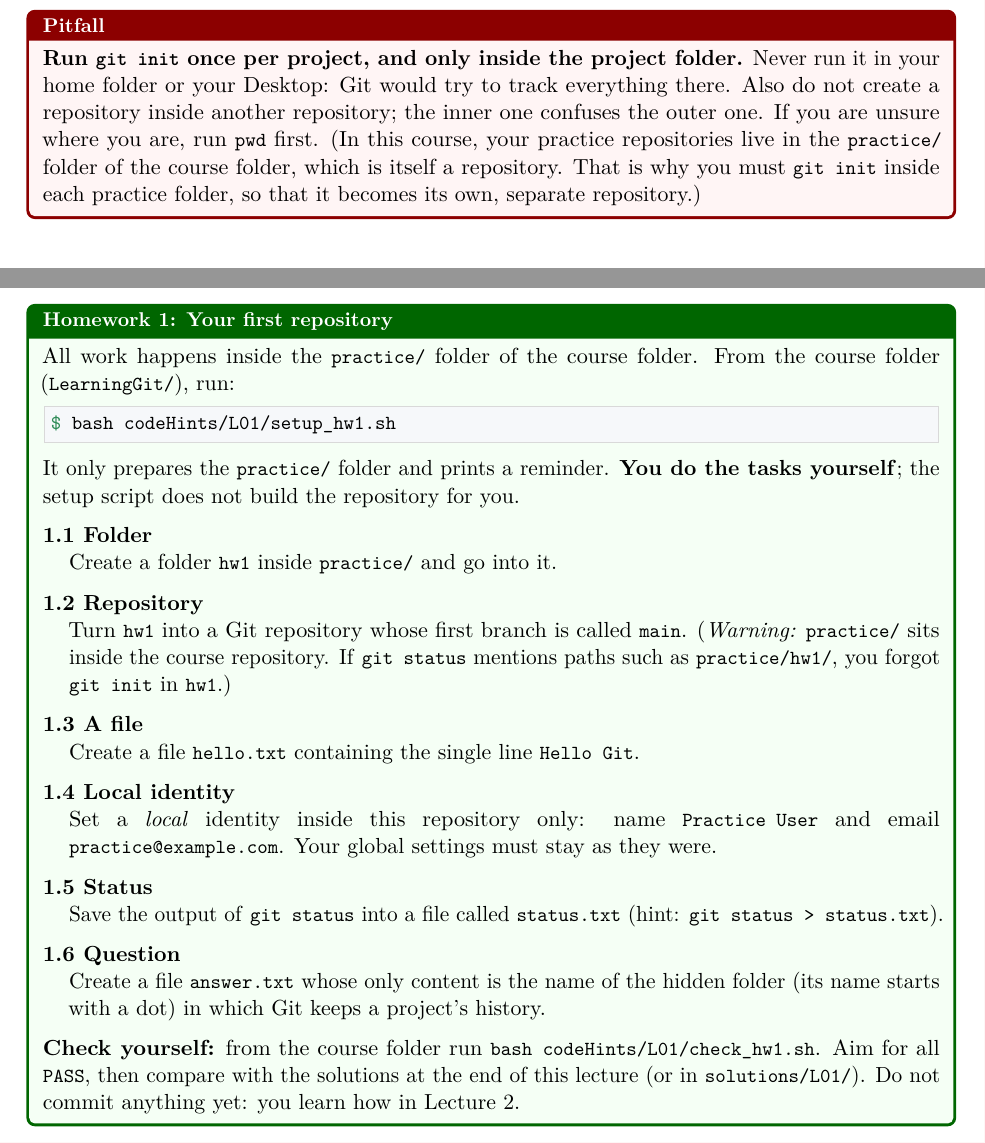
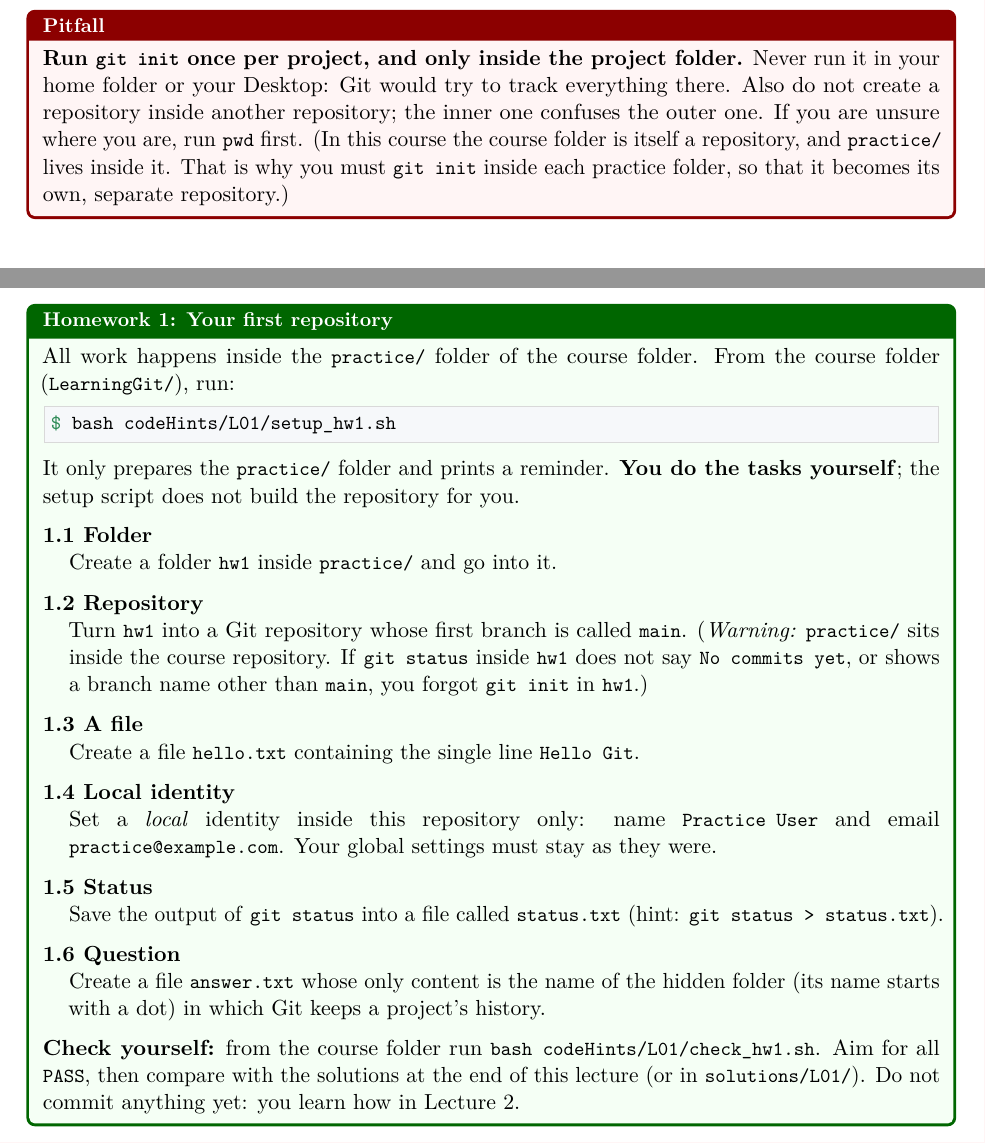
Before and after one commit to SKoonkor/LearningGit, a LaTeX document (lectures/src/L01/main.tex, which reads lectures/src/common/preamble.tex): two parts of pages 5 and 7 of 9, joined at a grey line, cut so that both start at the same text. Compiled offline with pdfLaTeX.

Commit message:
L01: fix >> ligature, tilde, and homework warning wording

```diff
--- a/lectures/src/L01/main.tex
+++ b/lectures/src/L01/main.tex
@@ -220,7 +220,7 @@ If your new repository does not start on \code{main} (for example you skipped Ho
 \end{quickfact}
 
 \begin{pitfall}
-\textbf{Run \code{git init} once per project, and only inside the project folder.} Never run it in your home folder or your Desktop: Git would try to track everything there. Also do not create a repository inside another repository; the inner one confuses the outer one. If you are unsure where you are, run \code{pwd} first. (In this course, your practice repositories live in the \code{practice/} folder of the course folder, which is itself a repository. That is why you must \code{git init} inside each practice folder, so that it becomes its own, separate repository.)
+\textbf{Run \code{git init} once per project, and only inside the project folder.} Never run it in your home folder or your Desktop: Git would try to track everything there. Also do not create a repository inside another repository; the inner one confuses the outer one. If you are unsure where you are, run \code{pwd} first. (In this course the course folder is itself a repository, and \code{practice/} lives inside it. That is why you must \code{git init} inside each practice folder, so that it becomes its own, separate repository.)
 \end{pitfall}
 
 \section{Asking Git what is going on: \texttt{git status}}
@@ -284,7 +284,7 @@ It only prepares the \code{practice/} folder and prints a reminder. \textbf{You
 
 \begin{description}[leftmargin=1.2em,style=nextline]
 \item[1.1 Folder] Create a folder \code{hw1} inside \code{practice/} and go into it.
-\item[1.2 Repository] Turn \code{hw1} into a Git repository whose first branch is called \code{main}. (\emph{Warning:} \code{practice/} sits inside the course repository. If \code{git status} mentions paths such as \code{practice/hw1/}, you forgot \code{git init} in \code{hw1}.)
+\item[1.2 Repository] Turn \code{hw1} into a Git repository whose first branch is called \code{main}. (\emph{Warning:} \code{practice/} sits inside the course repository. If \code{git status} inside \code{hw1} does not say \code{No commits yet}, or shows a branch name other than \code{main}, you forgot \code{git init} in \code{hw1}.)
 \item[1.3 A file] Create a file \code{hello.txt} containing the single line \code{Hello Git}.
 \item[1.4 Local identity] Set a \emph{local} identity inside this repository only: name \code{Practice User} and email \code{practice@example.com}. Your global settings must stay as they were.
 \item[1.5 Status] Save the output of \code{git status} into a file called \code{status.txt} (hint: \code{git status > status.txt}).
--- a/lectures/src/common/preamble.tex
+++ b/lectures/src/common/preamble.tex
@@ -5,7 +5,7 @@
 \usepackage{lmodern}
 \usepackage{microtype}
 % keep '--' as two real hyphens in monospace text (commands like --version)
-\DisableLigatures[-]{family=tt*}
+\DisableLigatures[-,<,>]{family=tt*}
 \usepackage{booktabs,enumitem,graphicx,xcolor}
 \usepackage{array}
 \usepackage{needspace}
```
Also changed, not shown: lectures/L00_roadmap.pdf, lectures/L01_first_steps.pdf, lectures/src/L00/main.pdf, lectures/src/L01/main.pdf, solutions/L00/solutions.pdf, solutions/L01/solutions.pdf, lectures/src/L01/main.tex (4 more changed lines).
